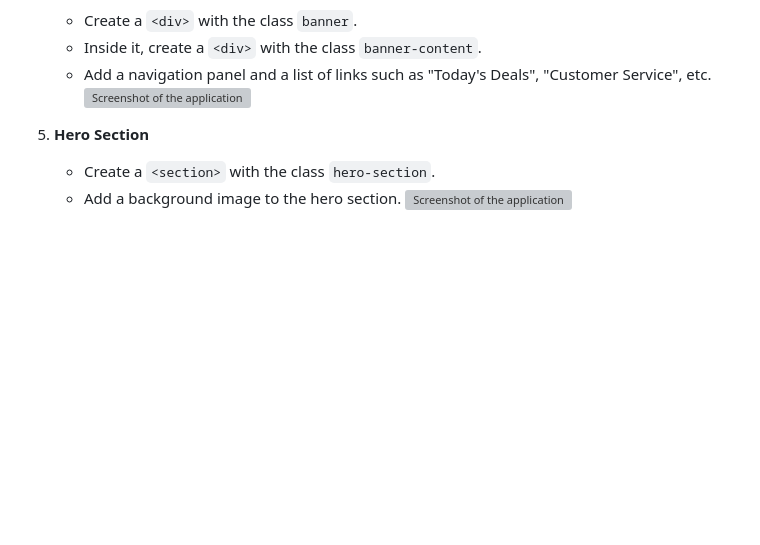
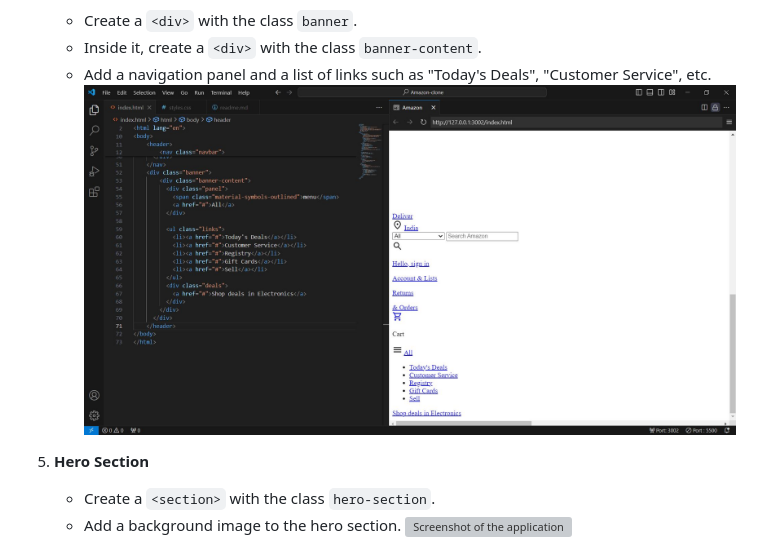
Before and after one commit to Edwin12Raj/week-test-5, a Markdown page: README.md, the part around the change. GitHub-like rendering; blank space fills up the shorter version; grey boxes are pictures that could not be loaded.

```diff
--- a/README.md
+++ b/README.md
@@ -39,7 +39,7 @@ The project consists of the following main files:
     - Create a `<div>` with the class `banner`.
     - Inside it, create a `<div>` with the class `banner-content`.
     - Add a navigation panel and a list of links such as "Today's Deals", "Customer Service", etc.
-![Screenshot of the application](amazon/s4.jpg)
+![Screenshot of the application](amazon/s4.JPG)
 5. **Hero Section**
     - Create a `<section>` with the class `hero-section`.
     - Add a background image to the hero section.
```
